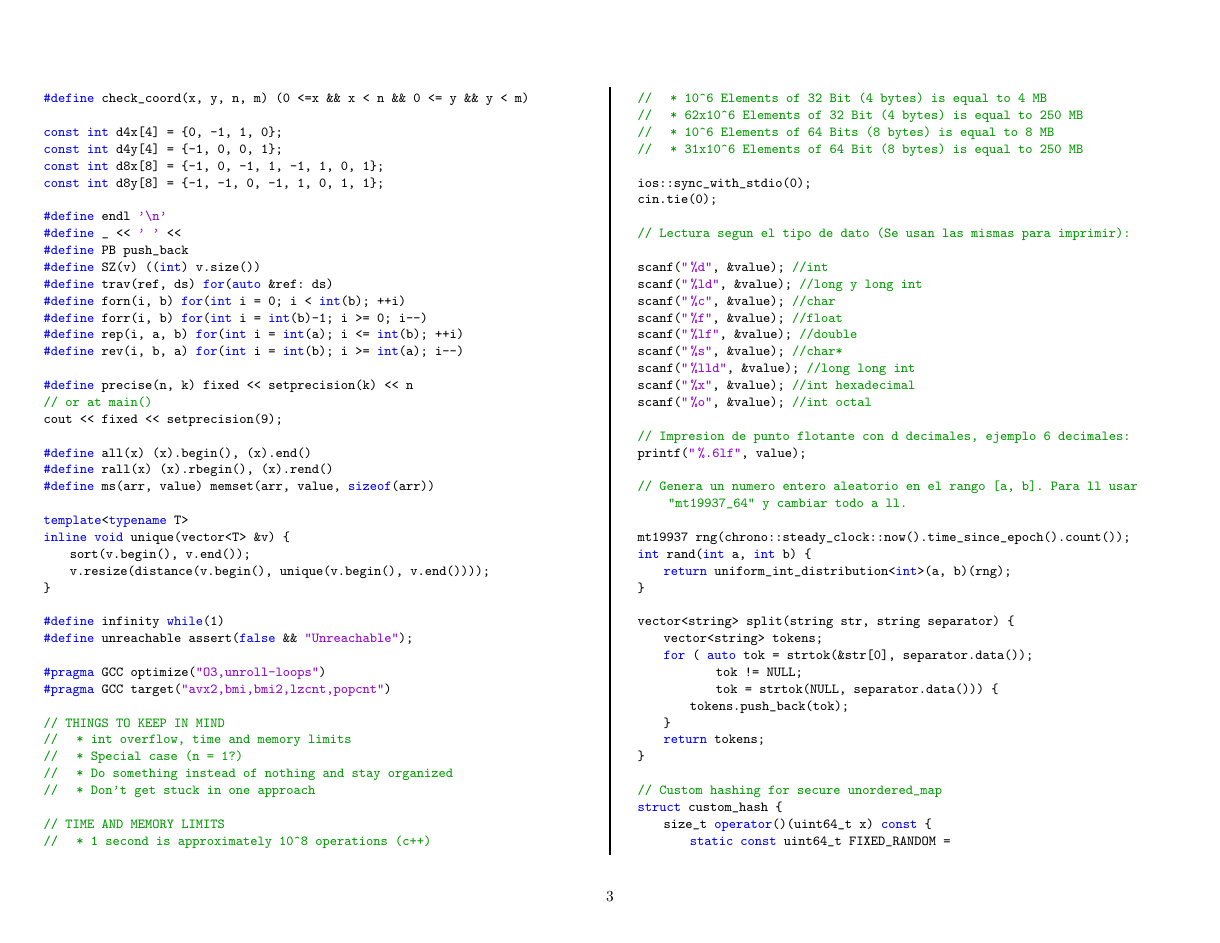
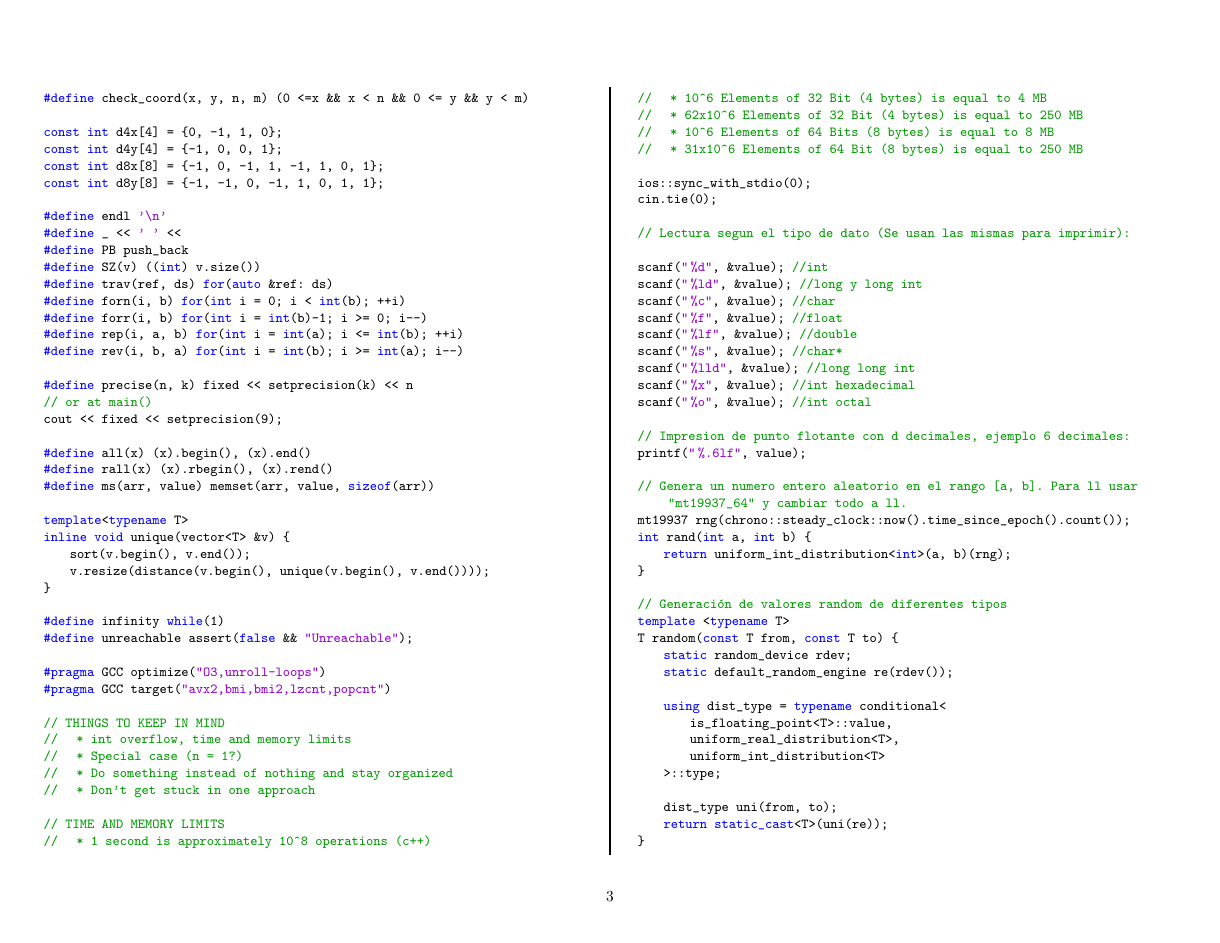
Before and after one commit to LuchoBazz/icpc-notebook, a LaTeX document (text/notebox.tex): page 3 of 46 before the commit and page 3 of 47 after it. Compiled offline with pdfLaTeX.

Commit message:
feat: random generator was added

```diff
--- a/text/notebox.tex
+++ b/text/notebox.tex
@@ -141,10 +141,25 @@ scanf("%o", &value); //int octal
 printf("%.6lf", value);
 
 // Genera un numero entero aleatorio en el rango [a, b]. Para ll usar "mt19937_64" y cambiar todo a ll.
-
 mt19937 rng(chrono::steady_clock::now().time_since_epoch().count());
 int rand(int a, int b) {
     return uniform_int_distribution<int>(a, b)(rng);
+}
+
+// Generación de valores random de diferentes tipos
+template <typename T>
+T random(const T from, const T to) {
+    static random_device rdev;
+    static default_random_engine re(rdev());
+
+    using dist_type = typename conditional<
+        is_floating_point<T>::value,
+        uniform_real_distribution<T>,
+        uniform_int_distribution<T>
+    >::type;
+
+    dist_type uni(from, to);
+    return static_cast<T>(uni(re));
 }
 
 vector<string> split(string str, string separator) {
```
Also changed, not shown: pdf/notebook.pdf, 1 other file.
